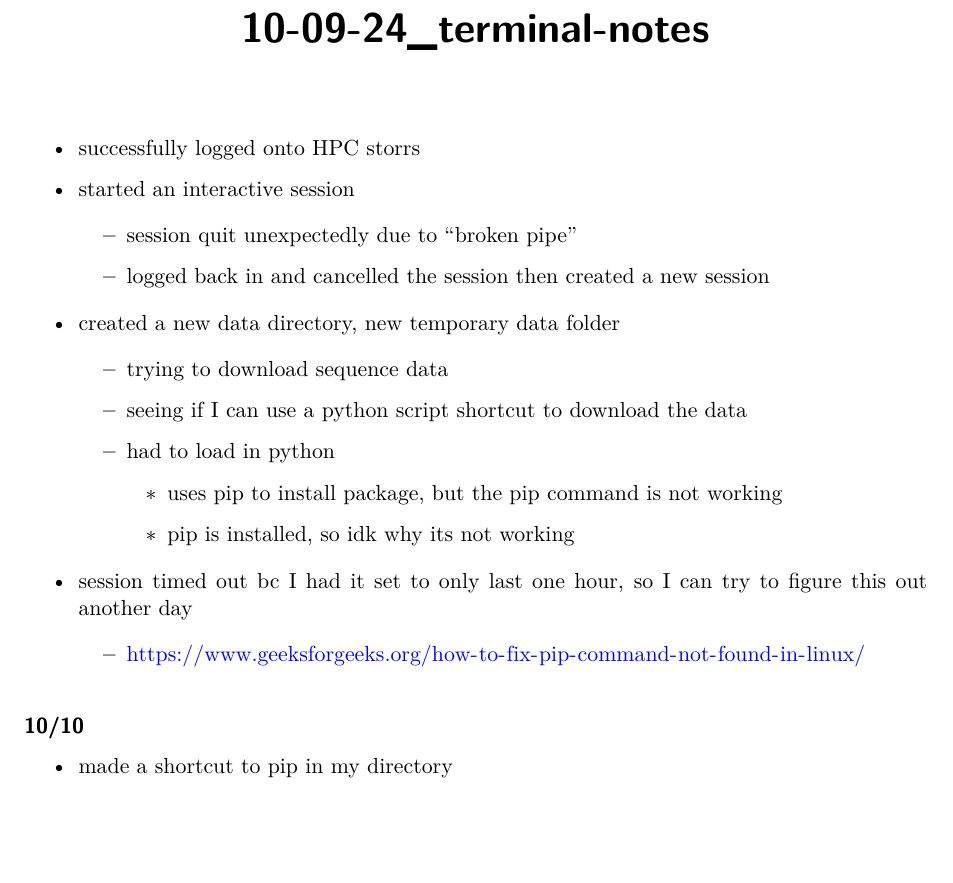
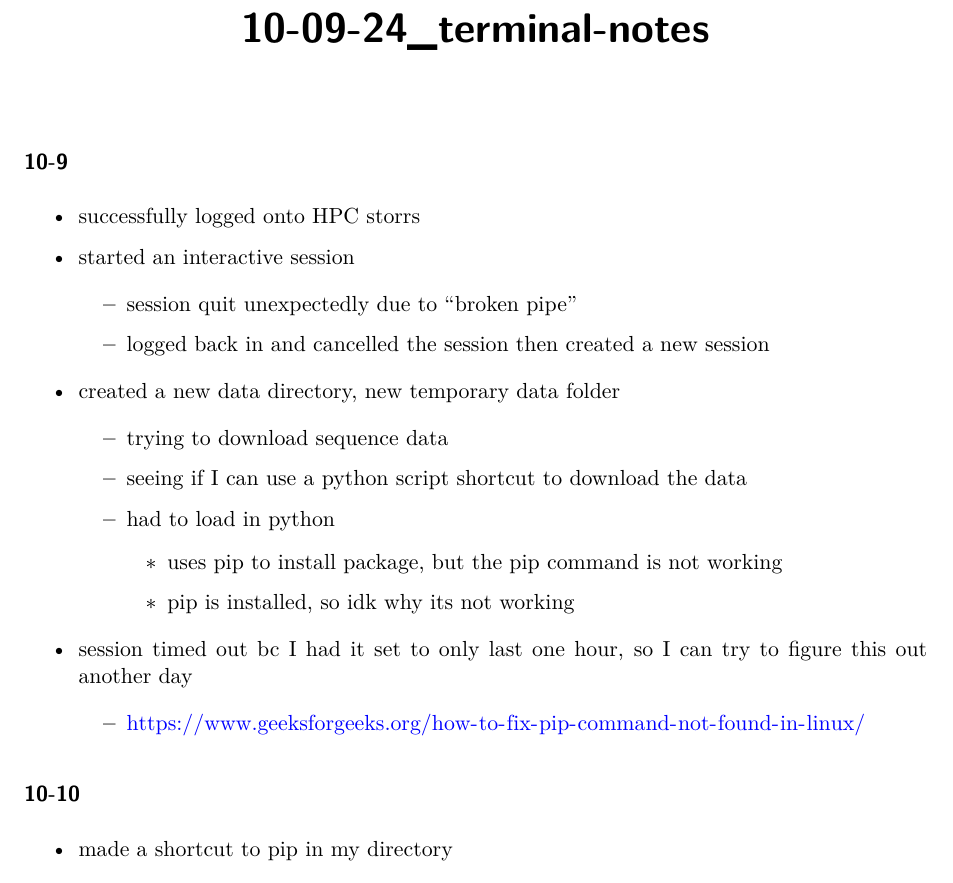
Before and after one commit to cappy-pugliese/WNS-project, a Quarto document (terminal-notes/10-09-24_terminal-notes.qmd): part of the page, cut so that both start at the same text, the shorter picture padded with empty space. Rendered offline with R 4.5, knitr and Pandoc in place of Quarto, then LaTeX, with nearby package versions.

Commit message:
Update 10-09-24_terminal-notes.qmd

```diff
--- a/terminal-notes/10-09-24_terminal-notes.qmd
+++ b/terminal-notes/10-09-24_terminal-notes.qmd
@@ -3,6 +3,8 @@ title: "10-09-24_terminal-notes"
 format: pdf
 editor: visual
 ---
+
+### 10-9
 
 -   successfully logged onto HPC storrs
 
@@ -28,7 +30,7 @@ editor: visual
 
     -   <https://www.geeksforgeeks.org/how-to-fix-pip-command-not-found-in-linux/>
 
-#### 10/10
+### 10-10
 
 -   made a shortcut to pip in my directory
 
```
